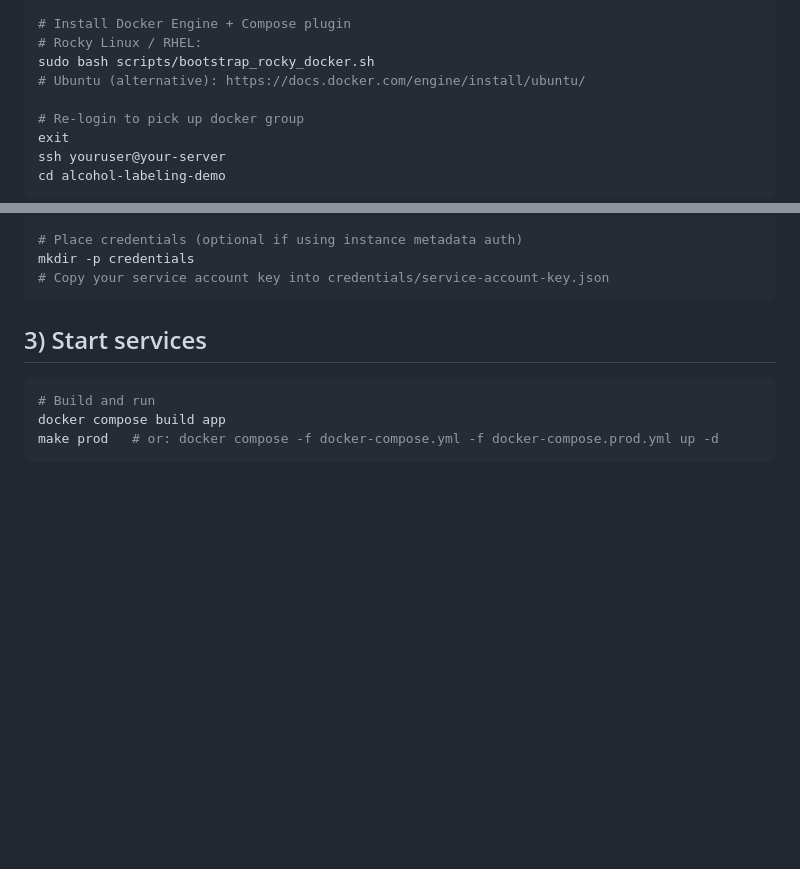
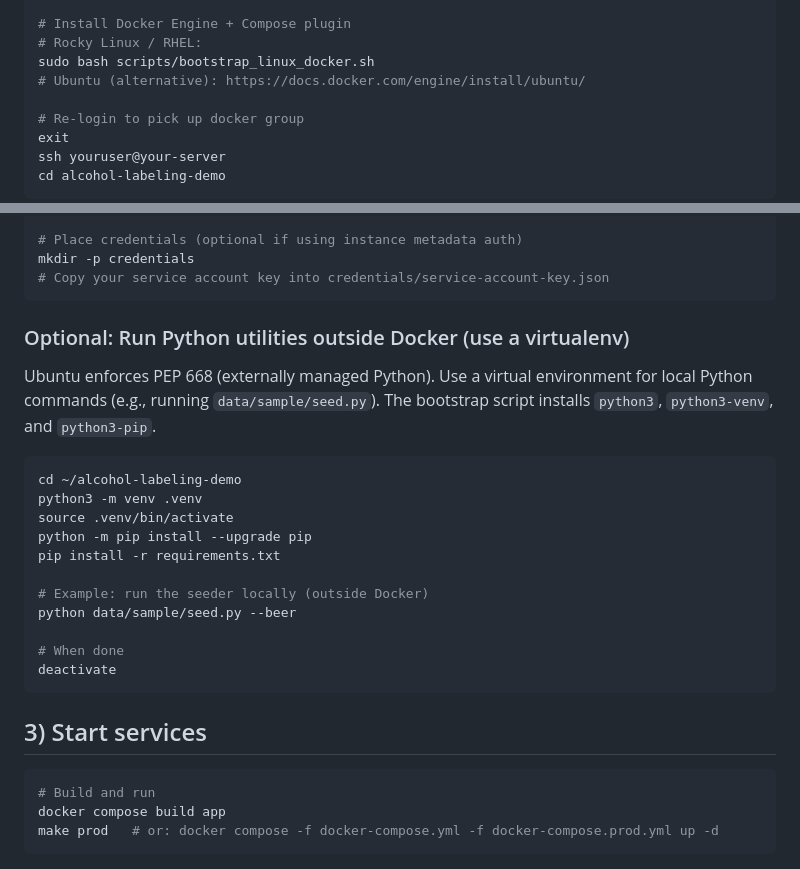
Before and after one commit to Internal-Tools-Hub/alcohol-labeling-demo, a Markdown page: docs/deployment/LINUX_README.md, 2 parts joined by grey strips. Drawn GitHub-style; blank space fills up the shorter version.

Commit message:
python env documentation update

````diff
--- a/docs/deployment/LINUX_README.md
+++ b/docs/deployment/LINUX_README.md
@@ -23,7 +23,7 @@ cd alcohol-labeling-demo
 
 # Install Docker Engine + Compose plugin
 # Rocky Linux / RHEL:
-sudo bash scripts/bootstrap_rocky_docker.sh
+sudo bash scripts/bootstrap_linux_docker.sh
 # Ubuntu (alternative): https://docs.docker.com/engine/install/ubuntu/
 
 # Re-login to pick up docker group
@@ -49,6 +49,23 @@ cp env.example .env
 # Place credentials (optional if using instance metadata auth)
 mkdir -p credentials
 # Copy your service account key into credentials/service-account-key.json
+```
+
+### Optional: Run Python utilities outside Docker (use a virtualenv)
+Ubuntu enforces PEP 668 (externally managed Python). Use a virtual environment for local Python commands (e.g., running `data/sample/seed.py`). The bootstrap script installs `python3`, `python3-venv`, and `python3-pip`.
+
+```bash
+cd ~/alcohol-labeling-demo
+python3 -m venv .venv
+source .venv/bin/activate
+python -m pip install --upgrade pip
+pip install -r requirements.txt
+
+# Example: run the seeder locally (outside Docker)
+python data/sample/seed.py --beer
+
+# When done
+deactivate
 ```
 
 ## 3) Start services
````
